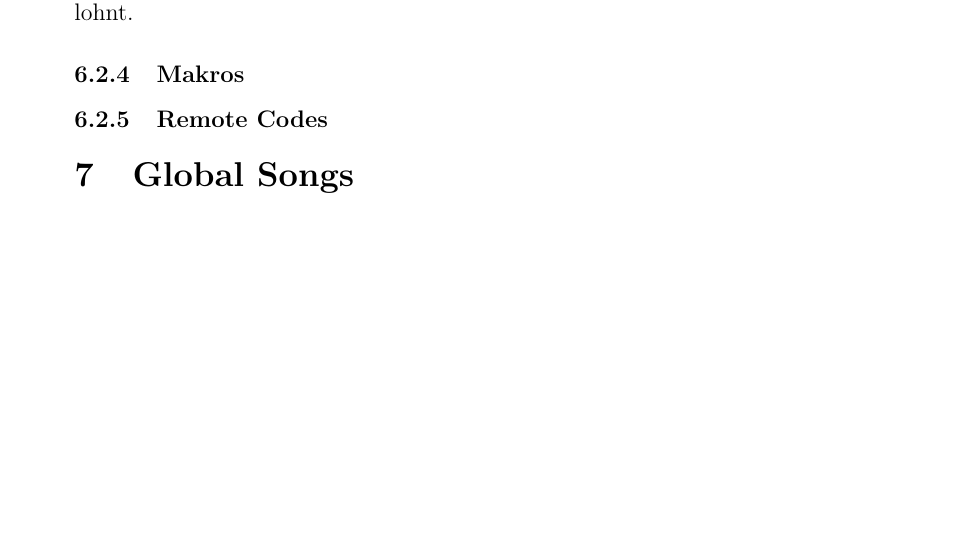
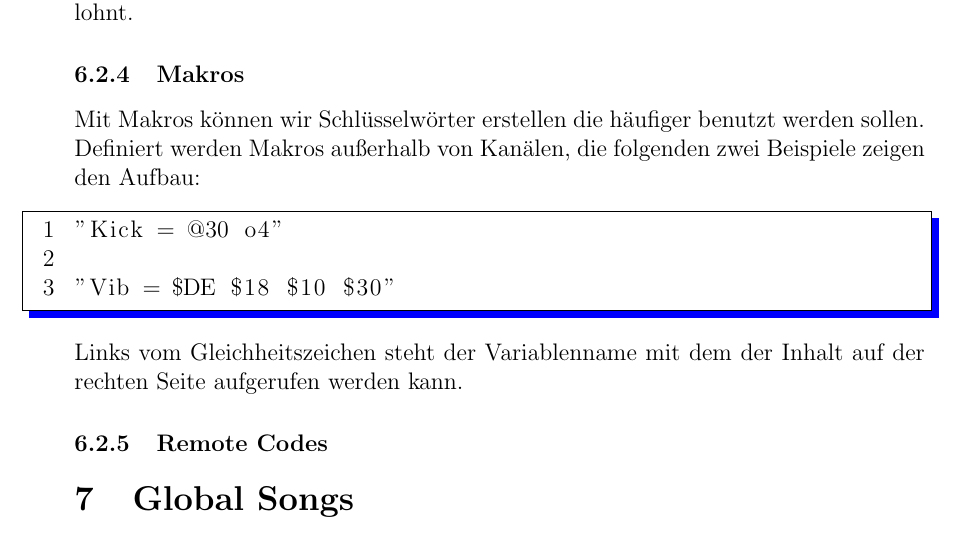
Before and after one commit to Ahrion/MML-Porting-Tutorial, a LaTeX document (main.tex, which reads Standard.tex, codes/Standard.txt): part of page 54 of 58, cut so that both start at the same text, the shorter picture padded with empty space. Compiled offline with pdfLaTeX.

Commit message:
Makros hinzugefügt

```diff
--- a/Standard.tex
+++ b/Standard.tex
@@ -185,6 +185,14 @@ Im Vergleich dazu benötigt eine Note 2 Bytes bzw. 1 Byte, falls die vorherige N
 
 \subsubsection{Makros}
 
+Mit Makros können wir Schlüsselwörter erstellen die häufiger benutzt werden sollen. Definiert werden Makros außerhalb von Kanälen, die folgenden zwei Beispiele zeigen den Aufbau:
 
+\medskip
+
+\lstinputlisting[framexleftmargin=8mm, frame=shadowbox, rulesepcolor=\color{blue}, numbers=left, firstline=1, lastline=3]{codes/Standard.txt}
+
+\medskip
+
+Links vom Gleichheitszeichen steht der Variablenname mit dem der Inhalt auf der rechten Seite aufgerufen werden kann.
 
 \subsubsection{Remote Codes}
--- /dev/null
+++ b/codes/Standard.txt
@@ -0,0 +1,3 @@
+"Kick = @30 o4"
+
+"Vib = $DE $18 $10 $30"
```
Also changed, not shown: main.pdf.
